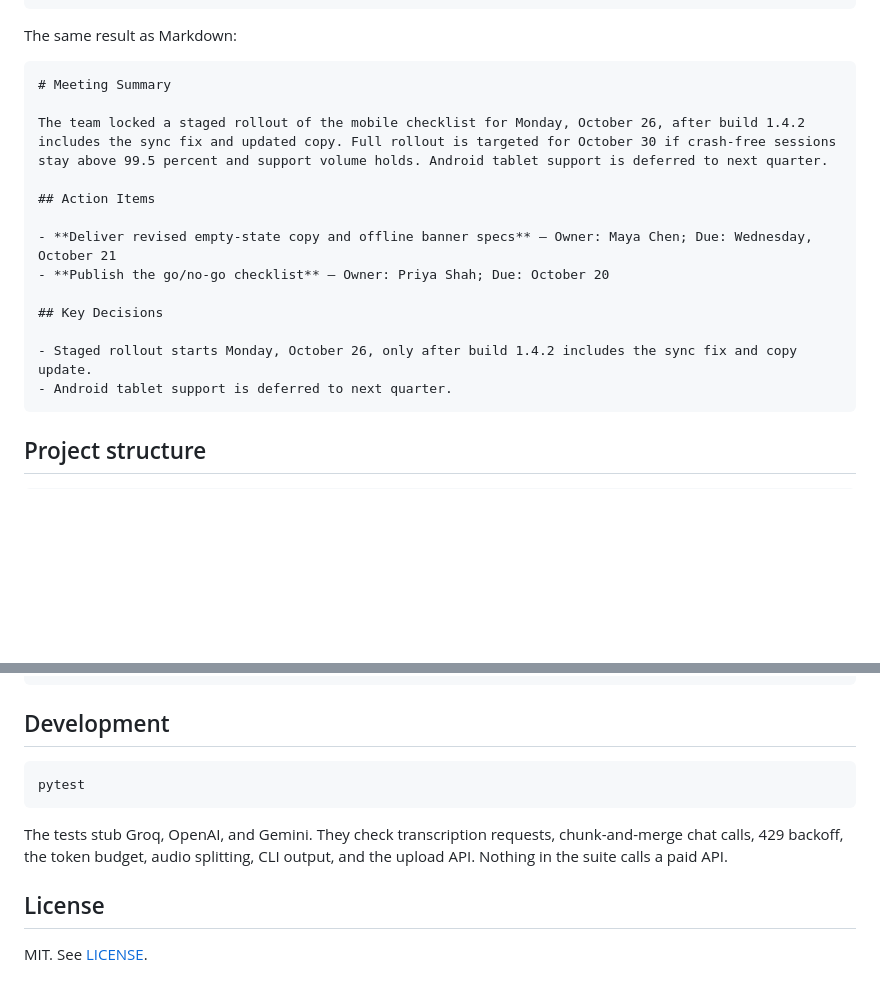
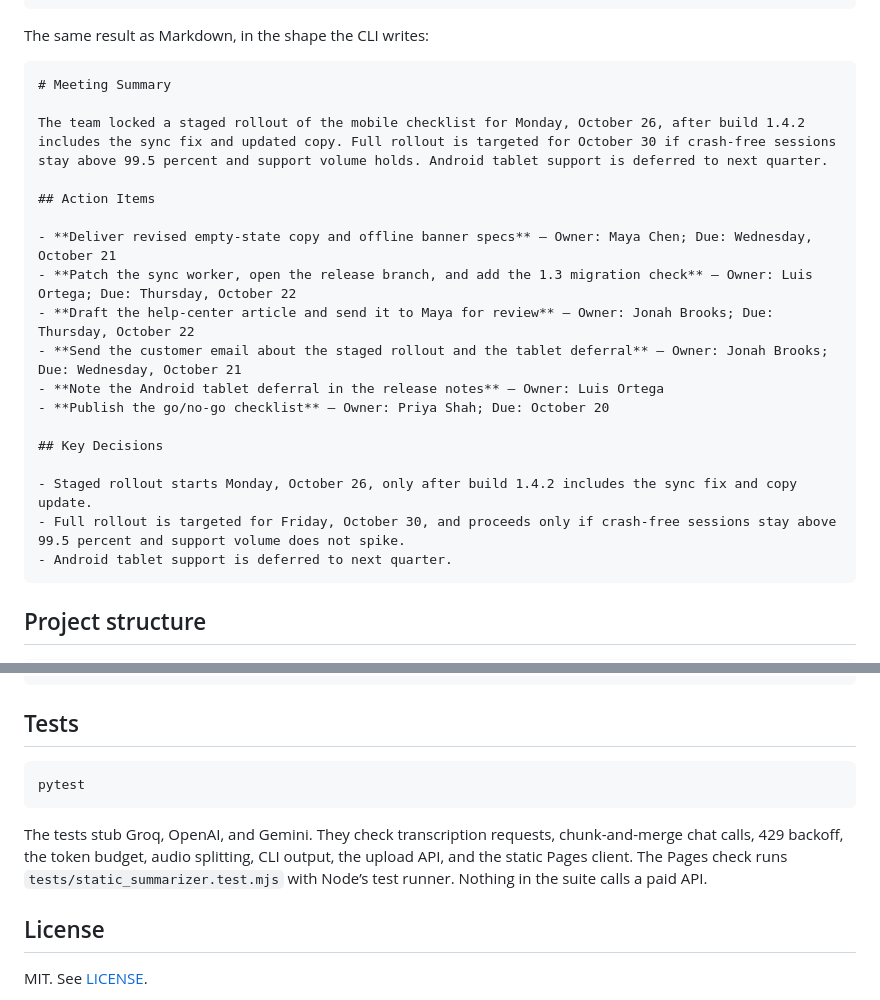
Before and after one commit to taha080/ai-meeting-summarizer, a Markdown page: README.md, 2 parts joined by grey strips. GitHub-like rendering; blank space fills up the shorter version.

````diff
--- a/README.md
+++ b/README.md
@@ -176,7 +188,7 @@ This is illustrative output for [`examples/sample_transcript.txt`](examples/samp
 }
 ```
 
-The same result as Markdown:
+The same result as Markdown, in the shape the CLI writes:
 
 ```markdown
 # Meeting Summary
@@ -186,11 +198,16 @@ The team locked a staged rollout of the mobile checklist for Monday, October 26,
 ## Action Items
 
 - **Deliver revised empty-state copy and offline banner specs** — Owner: Maya Chen; Due: Wednesday, October 21
+- **Patch the sync worker, open the release branch, and add the 1.3 migration check** — Owner: Luis Ortega; Due: Thursday, October 22
+- **Draft the help-center article and send it to Maya for review** — Owner: Jonah Brooks; Due: Thursday, October 22
+- **Send the customer email about the staged rollout and the tablet deferral** — Owner: Jonah Brooks; Due: Wednesday, October 21
+- **Note the Android tablet deferral in the release notes** — Owner: Luis Ortega
 - **Publish the go/no-go checklist** — Owner: Priya Shah; Due: October 20
 
 ## Key Decisions
 
 - Staged rollout starts Monday, October 26, only after build 1.4.2 includes the sync fix and copy update.
+- Full rollout is targeted for Friday, October 30, and proceeds only if crash-free sessions stay above 99.5 percent and support volume does not spike.
 - Android tablet support is deferred to next quarter.
 ```
 
@@ -228,13 +245,13 @@ The team locked a staged rollout of the mobile checklist for Monday, October 26,
 └── LICENSE
 ```
 
-## Development
+## Tests
 
 ```bash
 pytest
 ```
 
-The tests stub Groq, OpenAI, and Gemini. They check transcription requests, chunk-and-merge chat calls, 429 backoff, the token budget, audio splitting, CLI output, and the upload API. Nothing in the suite calls a paid API.
+The tests stub Groq, OpenAI, and Gemini. They check transcription requests, chunk-and-merge chat calls, 429 backoff, the token budget, audio splitting, CLI output, the upload API, and the static Pages client. The Pages check runs `tests/static_summarizer.test.mjs` with Node’s test runner. Nothing in the suite calls a paid API.
 
 ## License
 
````
Also changed, not shown: other parts of README.md (+46 -34 lines).
